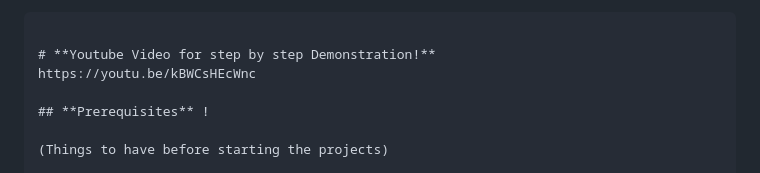
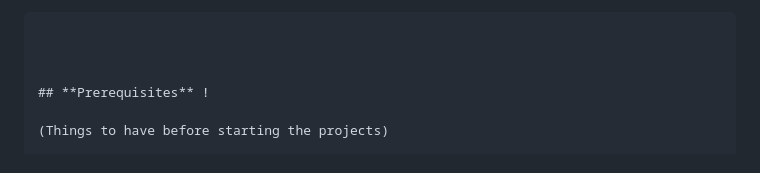
Before and after one commit to Ant2965/Team-devops, a Markdown page: README.md, the part around the change. Drawn GitHub-style.

````diff
--- a/README.md
+++ b/README.md
@@ -14,8 +14,7 @@
 6. Create Kubernetes Deployments and Services using Python!
 ```
 
-# **Youtube Video for step by step Demonstration!**
-https://youtu.be/kBWCsHEcWnc
+
 
 ## **Prerequisites** !
 
````
